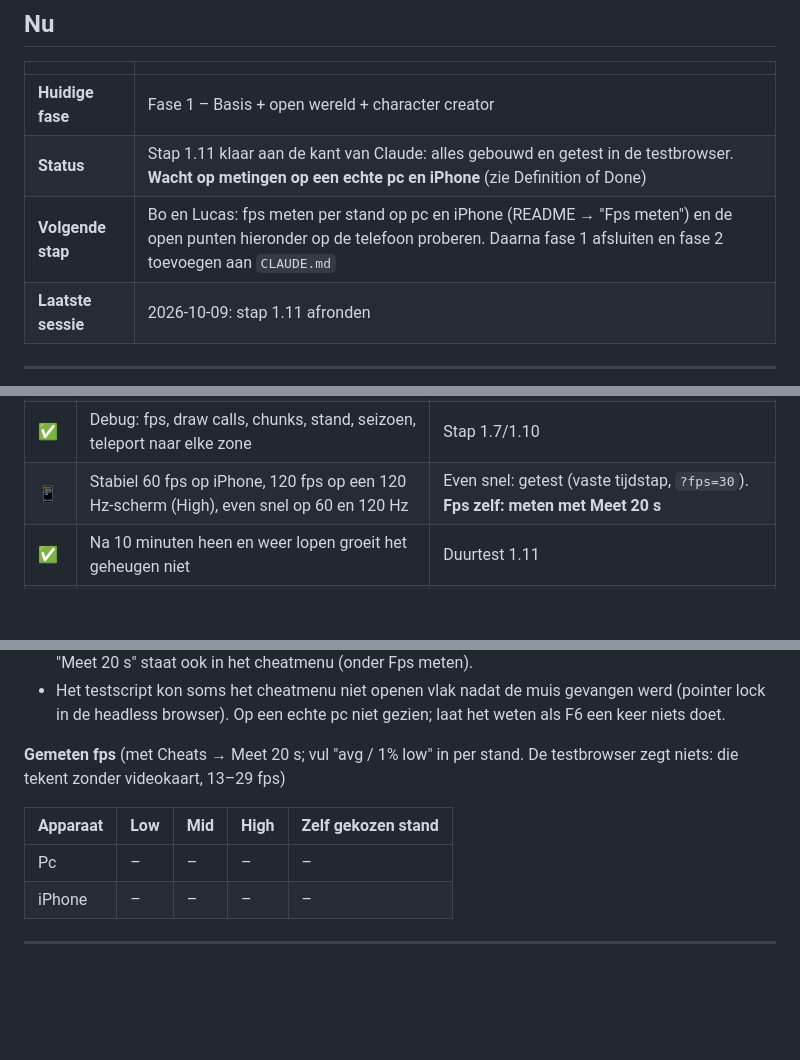
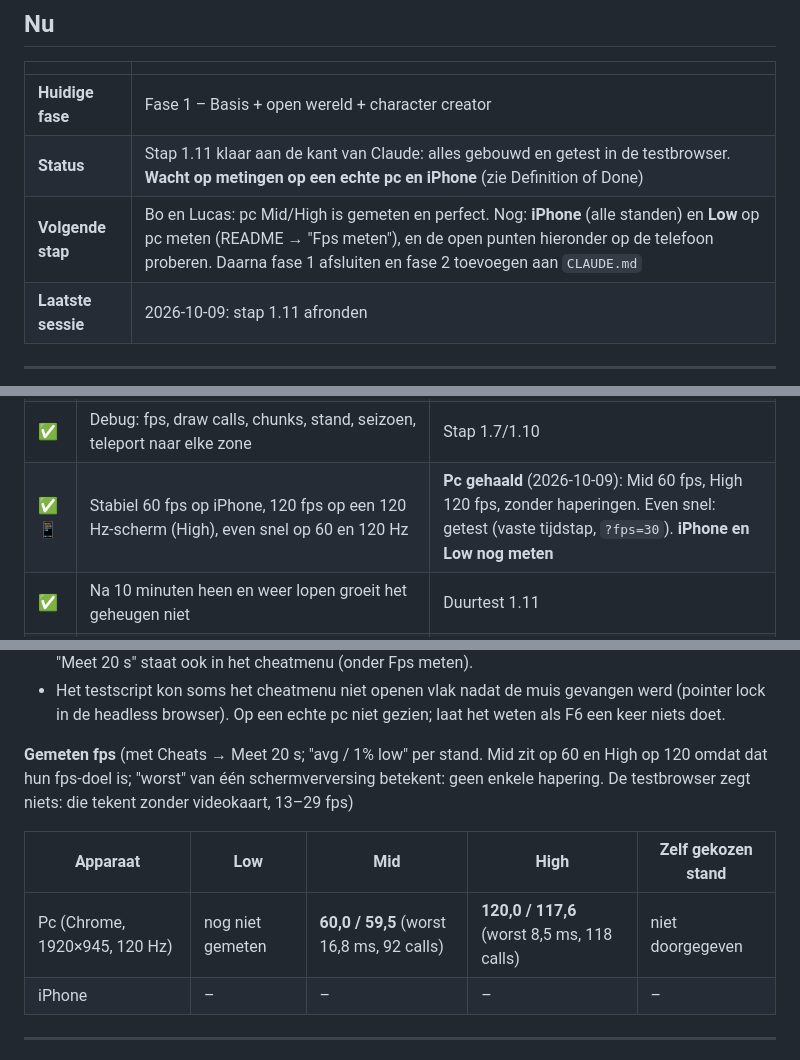
Before and after one commit to ljwceo/journey-gaym, a Markdown page: docs/PROGRESS.md, 3 parts joined by grey strips. Rendered like a GitHub page; blank space fills up the shorter version.

Commit message:
Progress: first real fps measurements (pc Mid and High)
Co-Authored-By: Claude Opus 5.5 <noreply@anthropic.com>
Claude-Session: https://claude.ai/code/session_01K1zSvLJLSCcSfG3rHxrU8h

```diff
--- a/docs/PROGRESS.md
+++ b/docs/PROGRESS.md
@@ -8,7 +8,7 @@
 |---|---|
 | **Huidige fase** | Fase 1 – Basis + open wereld + character creator |
 | **Status** | Stap 1.11 klaar aan de kant van Claude: alles gebouwd en getest in de testbrowser. **Wacht op metingen op een echte pc en iPhone** (zie Definition of Done) |
-| **Volgende stap** | Bo en Lucas: fps meten per stand op pc en iPhone (README → "Fps meten") en de open punten hieronder op de telefoon proberen. Daarna fase 1 afsluiten en fase 2 toevoegen aan `CLAUDE.md` |
+| **Volgende stap** | Bo en Lucas: pc Mid/High is gemeten en perfect. Nog: **iPhone** (alle standen) en **Low** op pc meten (README → "Fps meten"), en de open punten hieronder op de telefoon proberen. Daarna fase 1 afsluiten en fase 2 toevoegen aan `CLAUDE.md` |
 | **Laatste sessie** | 2026-10-09: stap 1.11 afronden |
 
 ---
@@ -177,7 +177,7 @@ Elke stap is één branch + pull request. Na elke stap start de game zonder fout
 | ✅ | Save verwijderen met 2× bevestigen → terug naar het begin | Opnieuw getest in 1.11 |
 | ✅📱 | Kiest zelf Low/Mid/High, te wijzigen in Settings, langdurig < 60 fps = één stand omlaag met bericht | Getest in de testbrowser; **welke stand een echte iPhone/pc kiest, graag doorgeven** |
 | ✅ | Debug: fps, draw calls, chunks, stand, seizoen, teleport naar elke zone | Stap 1.7/1.10 |
-| 📱 | Stabiel 60 fps op iPhone, 120 fps op een 120 Hz-scherm (High), even snel op 60 en 120 Hz | Even snel: getest (vaste tijdstap, `?fps=30`). **Fps zelf: meten met Meet 20 s** |
+| ✅📱 | Stabiel 60 fps op iPhone, 120 fps op een 120 Hz-scherm (High), even snel op 60 en 120 Hz | **Pc gehaald** (2026-10-09): Mid 60 fps, High 120 fps, zonder haperingen. Even snel: getest (vaste tijdstap, `?fps=30`). **iPhone en Low nog meten** |
 | ✅ | Na 10 minuten heen en weer lopen groeit het geheugen niet | Duurtest 1.11 |
 | ✅ | DataValidator, taal-key-check en Vitest (incl. seizoen en save-migratie) slagen | 232 tests |
 | ✅ | `docs/ARCHITECTURE.md` legt streaming, zones, triggers, data, saves en grafische standen uit | Stap 1.11 |
@@ -211,11 +211,11 @@ Elke stap is één branch + pull request. Na elke stap start de game zonder fout
 - Op een smalle telefoon valt het einde van lange regels in de debug-overlay buiten beeld; de uitslag van "Meet 20 s" staat ook in het cheatmenu (onder Fps meten).
 - Het testscript kon soms het cheatmenu niet openen vlak nadat de muis gevangen werd (pointer lock in de headless browser). Op een echte pc niet gezien; laat het weten als F6 een keer niets doet.
 
-**Gemeten fps** (met Cheats → Meet 20 s; vul "avg / 1% low" in per stand. De testbrowser zegt niets: die tekent zonder videokaart, 13–29 fps)
+**Gemeten fps** (met Cheats → Meet 20 s; "avg / 1% low" per stand. Mid zit op 60 en High op 120 omdat dat hun fps-doel is; "worst" van één schermverversing betekent: geen enkele hapering. De testbrowser zegt niets: die tekent zonder videokaart, 13–29 fps)
 
 | Apparaat | Low | Mid | High | Zelf gekozen stand |
 |---|---|---|---|---|
-| Pc | – | – | – | – |
+| Pc (Chrome, 1920×945, 120 Hz) | nog niet gemeten | **60,0 / 59,5** (worst 16,8 ms, 92 calls) | **120,0 / 117,6** (worst 8,5 ms, 118 calls) | niet doorgegeven |
 | iPhone | – | – | – | – |
 
 ---
```
Also changed, not shown: other parts of docs/PROGRESS.md (+1 -0 lines).
